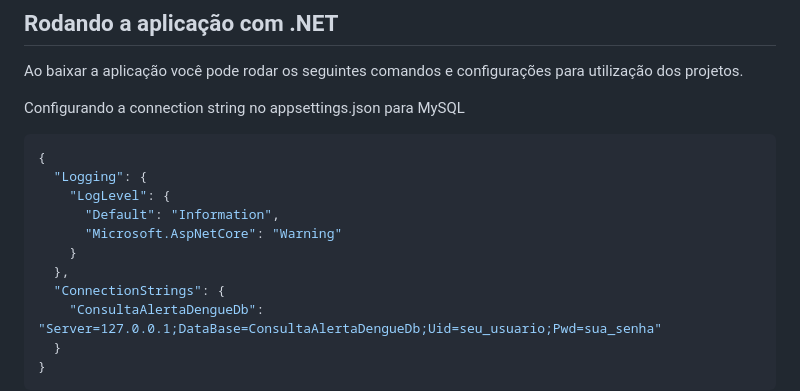
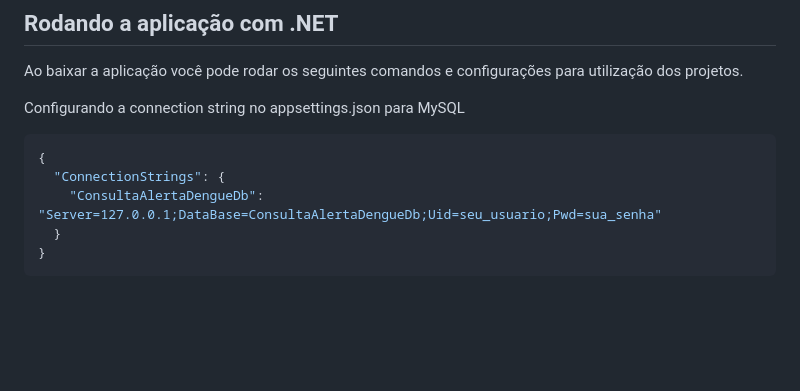
Before and after one commit to higormetodio/ConsultaAlertaDengue, a Markdown page: README.md, the part around the change. Drawn GitHub-style; blank space fills up the shorter version.

````diff
--- a/README.md
+++ b/README.md
@@ -67,12 +67,6 @@ Ao baixar a aplicação você pode rodar os seguintes comandos e configurações
 Configurando a connection string no appsettings.json para MySQL
 ```powershell
 {
-  "Logging": {
-    "LogLevel": {
-      "Default": "Information",
-      "Microsoft.AspNetCore": "Warning"
-    }
-  },
   "ConnectionStrings": {
     "ConsultaAlertaDengueDb": "Server=127.0.0.1;DataBase=ConsultaAlertaDengueDb;Uid=seu_usuario;Pwd=sua_senha"
   }
````
